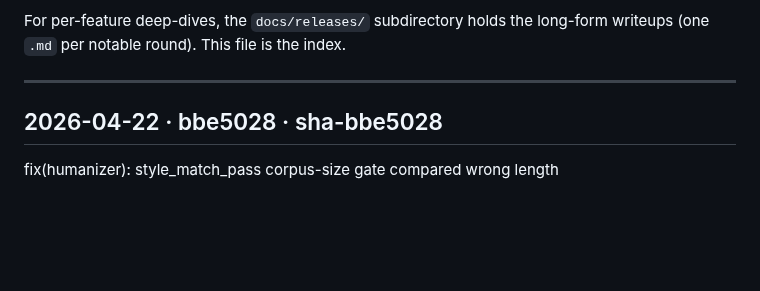
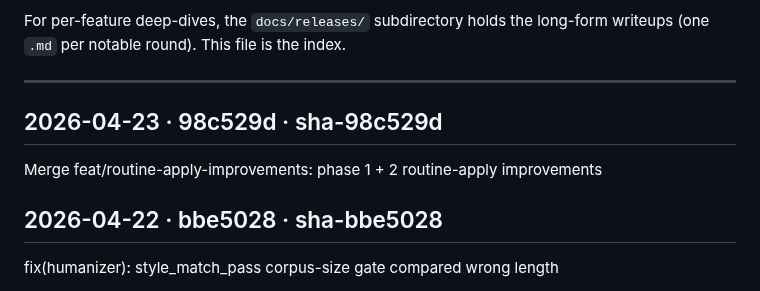
Before and after one commit to betaque-team/sales-platform, a Markdown page: docs/RELEASES.md, the part around the change. GitHub-like rendering; blank space fills up the shorter version.

Commit message:
docs(releases): append sha-98c529d [skip ci]

```diff
--- a/docs/RELEASES.md
+++ b/docs/RELEASES.md
@@ -29,6 +29,10 @@ long-form writeups (one `.md` per notable round). This file is the index.
 ---
 
 <!-- RELEASES_LOG_START -->
+
+## 2026-04-23 · 98c529d · sha-98c529d
+Merge feat/routine-apply-improvements: phase 1 + 2 routine-apply improvements
+
 
 ## 2026-04-22 · bbe5028 · sha-bbe5028
 fix(humanizer): style_match_pass corpus-size gate compared wrong length
```
